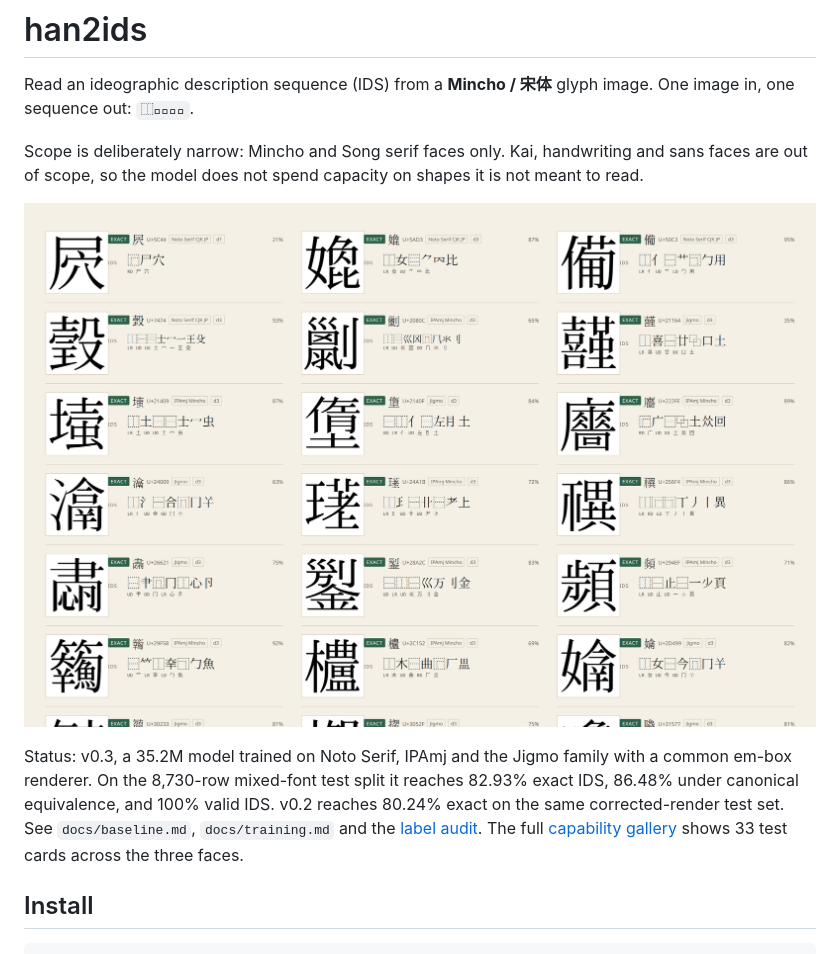
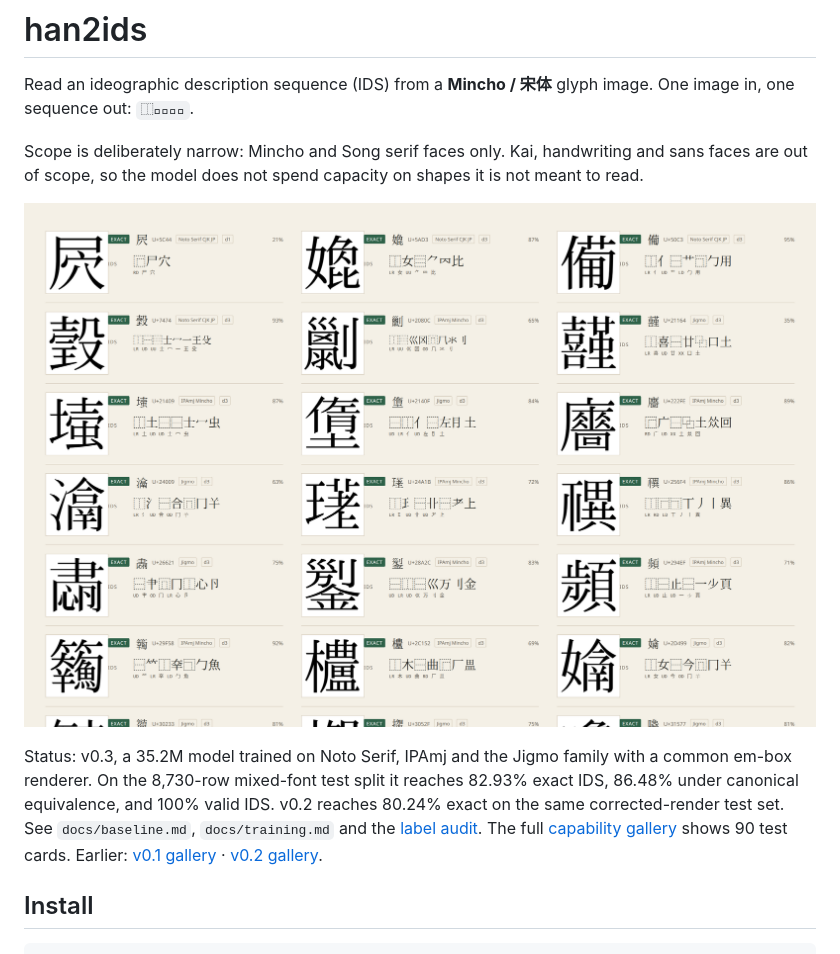
Before and after one commit to mkpoli/han2ids, a Markdown page: README.md, the part around the change. Drawn GitHub-style; pictures changed too: docs/gallery-v0.3-cover.png.

Commit message:
docs: restore the v0.1 gallery and fix card spacing

```diff
--- a/README.md
+++ b/README.md
@@ -12,7 +12,7 @@ Status: v0.3, a 35.2M model trained on Noto Serif, IPAmj and the Jigmo family wi
 renderer. On the 8,730-row mixed-font test split it reaches 82.93% exact IDS, 86.48% under canonical
 equivalence, and 100% valid IDS. v0.2 reaches 80.24% exact on the same corrected-render test set.
 See `docs/baseline.md`, `docs/training.md` and the [label audit](docs/label-audit.md). The full
-[capability gallery](docs/gallery-v0.3.png) shows 33 test cards across the three faces.
+[capability gallery](docs/gallery-v0.3.png) shows 90 test cards. Earlier: [v0.1 gallery](docs/gallery-v0.1.png) · [v0.2 gallery](docs/gallery-v0.2.png).
 
 ## Install
 
```
Also changed, not shown: docs/gallery-v0.1-cover.png (added), 2 other files.
